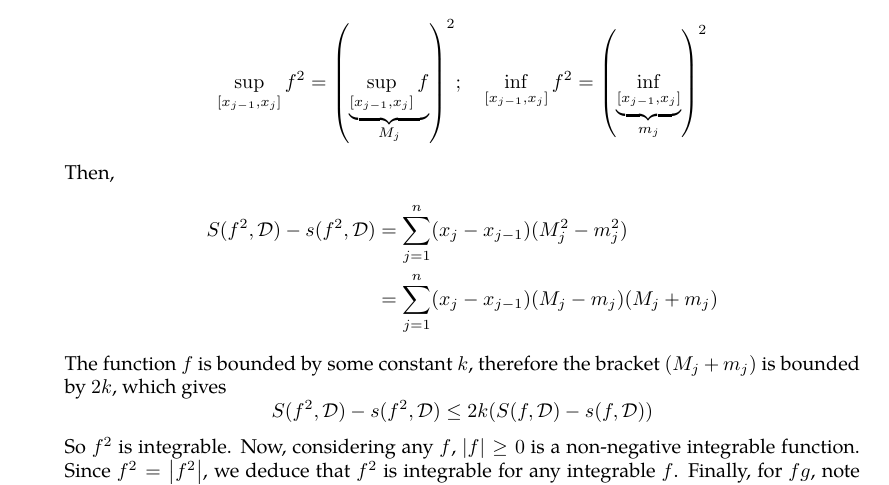
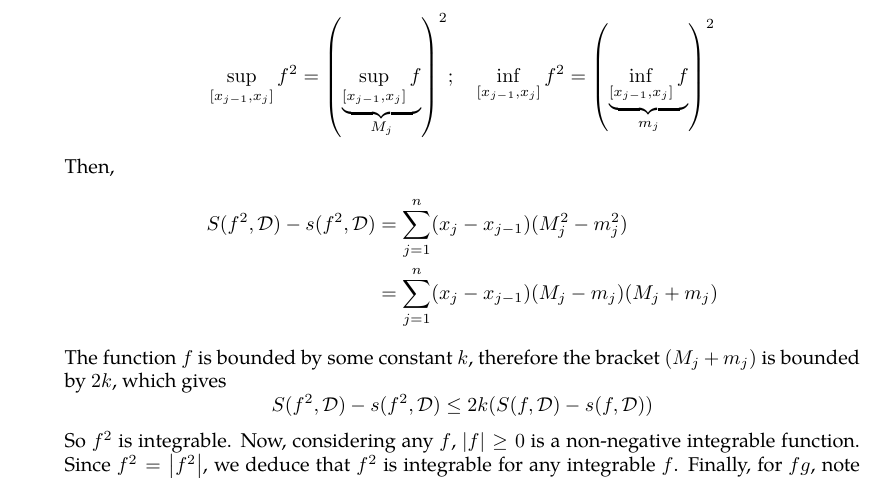
Before and after one commit to zeramorphic/cambridge-maths-notes, a LaTeX document (ia/analysis/main.tex, which reads ia/analysis/20.tex): part of page 42 of 50, cut so that both start at the same text. Compiled offline with pdfLaTeX.

Commit message:
Fix typo
Signed-off-by: thirdsgames <thirdsgames2018@gmail.com>

```diff
--- a/ia/analysis/20.tex
+++ b/ia/analysis/20.tex
@@ -105,7 +105,7 @@ Consider functions \(f\) and \(g\) which are bounded and integrable on \([a, b]\
 		\item Let \(f\) be integrable and positive.
 		      Then we can check that
 		      \[
-			      \sup_{[x_{j-1}, x_j]} f^2 = \qty(\underbrace{\sup_{[x_{j-1}, x_j]} f}_{M_j})^2;\quad \inf_{[x_{j-1}, x_j]} f^2 = \qty(\underbrace{\inf_{[x_{j-1}, x_j]}}_{m_j})^2
+			      \sup_{[x_{j-1}, x_j]} f^2 = \qty(\underbrace{\sup_{[x_{j-1}, x_j]} f}_{M_j})^2;\quad \inf_{[x_{j-1}, x_j]} f^2 = \qty(\underbrace{\inf_{[x_{j-1}, x_j]} f}_{m_j})^2
 		      \]
 		      Then,
 		      \begin{align*}
```
